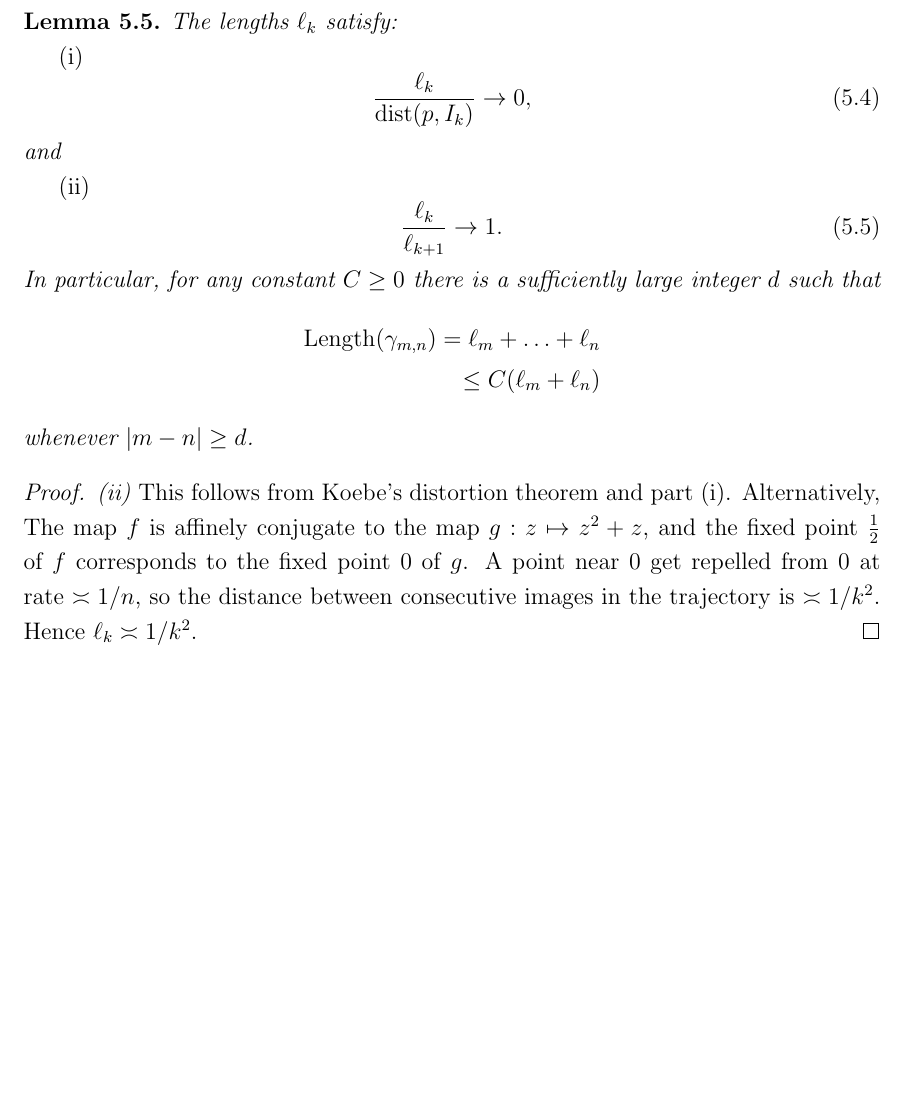
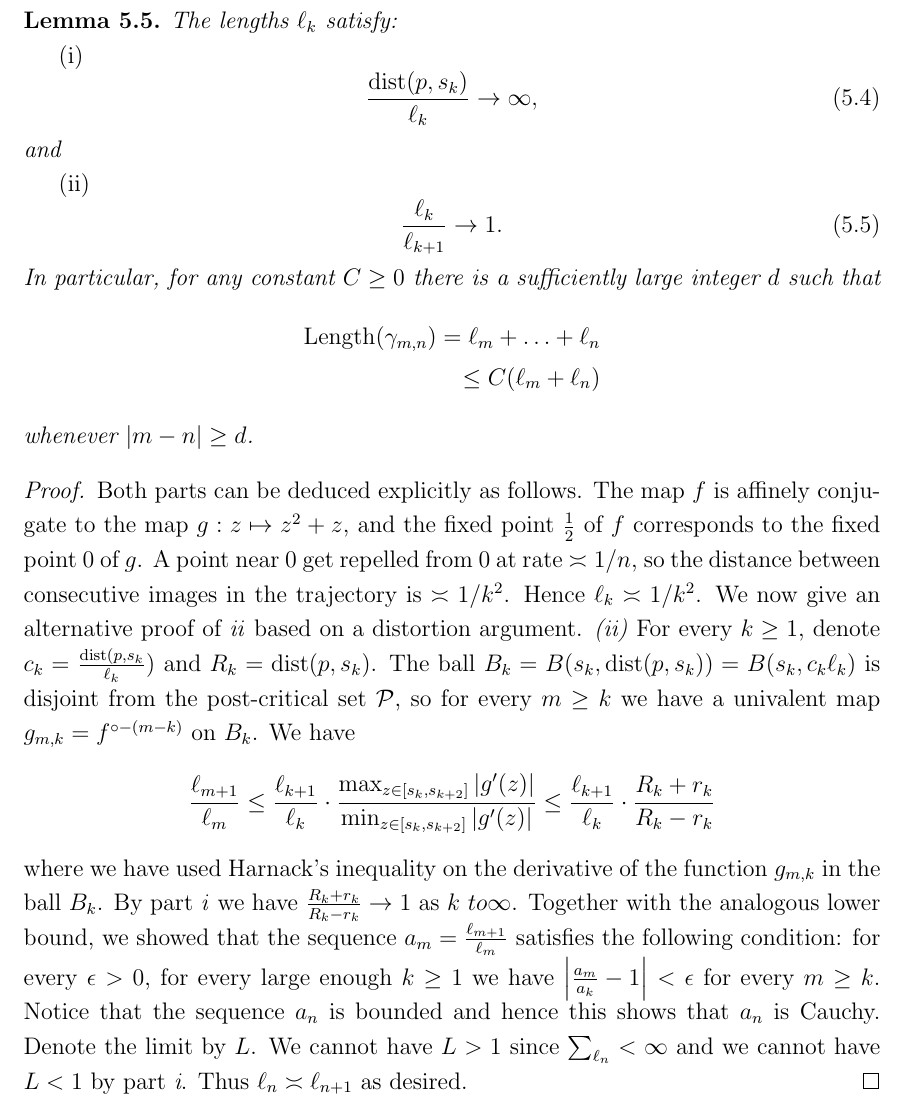
Before and after one commit to emanuel-sygal/quasiconvex, a LaTeX document (quasiconvex cauliflower.tex, which reads preamble.tex): part of page 13 of 16 before the commit and part of page 13 of 17 after it, cut so that both start at the same text, the shorter picture padded with empty space. Compiled offline with pdfLaTeX.

Commit message:
wrote down the lemma on ell_n

```diff
--- a/preamble.tex
+++ b/preamble.tex
@@ -12,9 +12,9 @@
 
 \usepackage{graphicx,color,mathtools}
 \usepackage{amssymb,amsmath,amsthm,mathrsfs}
-\usepackage[all,cmtip]{xy}
+%\usepackage[all,cmtip]{xy}
 \usepackage{comment}
-\usepackage{todonotes}
+%\usepackage{todonotes}
 \usepackage{enumitem}
 \usepackage{tikz}
 \usepackage{hyperref}
--- a/quasiconvex cauliflower.tex
+++ b/quasiconvex cauliflower.tex
@@ -480,7 +480,7 @@ To estimate the length of each summand, we introduce the notation
 
 	\emph{(i)}
 	\begin{equation}
-	\frac {\ell_k}{\dist(p,I_k)} \to 0,
+	\frac {\dist(p,s_k)}{\ell_k} \to \infty,
 	\end{equation}
 	and
 
@@ -495,9 +495,14 @@ To estimate the length of each summand, we introduce the notation
 	whenever $|m-n| \geq d$.
 \end{lemma}
 \begin{proof} \leavevmode
+		Both parts can be deduced explicitly as follows. The map $f$ is affinely conjugate to the map $g: z\mapsto z^2+z$, and the fixed point $\frac 12$ of $f$ corresponds to the fixed point $0$ of $g$. A point near $0$ get repelled from $0$ at rate $\asymp 1/n$, so the distance between consecutive images in the trajectory is $\asymp  1/{k^2}$. Hence $\ell_k \asymp 1/{k^2}$. We now give an alternative proof of \emph{ii} based on a distortion argument.
 		%\emph{(i)}
-		\emph{(ii)} This follows from Koebe's distortion theorem and part (i). Alternatively,
-	The map $f$ is affinely conjugate to the map $g: z\mapsto z^2+z$, and the fixed point $\frac 12$ of $f$ corresponds to the fixed point $0$ of $g$. A point near $0$ get repelled from $0$ at rate $\asymp 1/n$, so the distance between consecutive images in the trajectory is $\asymp  1/{k^2}$. Hence $\ell_k \asymp 1/{k^2}$.
+		\emph{(ii)} For every $k \geq 1$, denote $c_k = \frac{\dist(p,s_k}{\ell _k})$ and $R_k= \dist(p,s_k)$. The ball $B_k = B(s_k, \dist(p,s_k)) = B(s_k, c_k \ell _k)$ is disjoint from the post-critical set $\PostCrit$, so for every $m \geq k$ we have a univalent map $g_{m,k}=f^{\circ -(m-k)}$ on $B_k$.  We have
+		\begin{equation*}
+			\frac{\ell_{m+1}}{\ell_m} \leq \frac{\ell_{k+1}}{\ell_k} \cdot \frac{\max_{z\in [s_k,s_{k+2}]} |g'(z)|}{\min_{z \in [s_k,s_{k+2}]} |g'(z)|} \leq \frac{\ell_{k+1}}{\ell_k} \cdot \frac{R_k+r_k}{R_k-r_k}
+		\end{equation*}
+		where we have used Harnack's inequality on the derivative of the function $g_{m,k}$ in the ball $B_k$. By part \emph{i} we have $\frac{R_k+r_k}{R_k-r_k} \to 1$ as $k \ to \infty$. Together with the analogous lower bound, we showed that the sequence $a_m = \frac{\ell_{m+1}}{\ell_m}$ satisfies the following condition: for every $\epsilon >0$, for every large enough $k \geq 1$ we have $\left | \frac {a_m}{a_k}-1 \right | < \epsilon$ for every $m \geq k$.
+		Notice that the sequence $a_n$ is bounded and hence this shows that $a_n$ is Cauchy. Denote the limit by $L$. We cannot have $L>1$ since $\sum_{\ell_n} < \infty$ and we cannot have $L<1$ by part \emph{i}. Thus $\ell_n \asymp \ell _{n+1}$ as desired.
 \end{proof}
 
 %\begin{definition}
```
